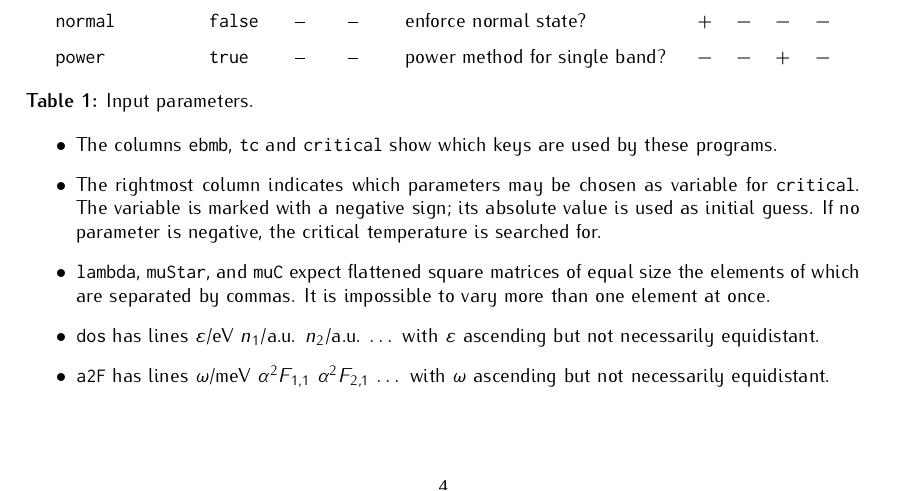
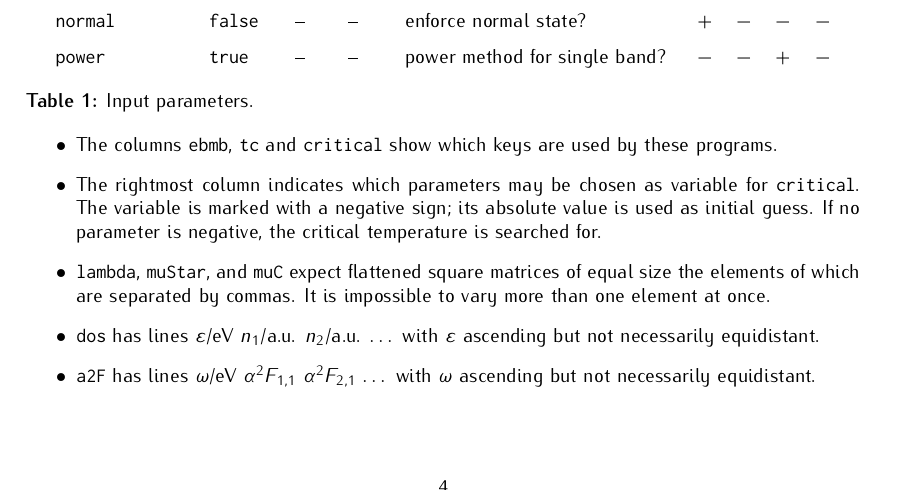
Before and after one commit to janberges/ebmb, a LaTeX document (manual/ebmb.tex): part of page 4 of 5, cut so that both start at the same text. Compiled offline with pdfLaTeX.

Commit message:
Fix documented units (thanks to Nina Girotto)

```diff
--- a/manual/ebmb.tex
+++ b/manual/ebmb.tex
@@ -394,7 +394,7 @@
                equidistant.
 
             \item
-               \texttt{a2F} has lines $\omega$/meV $\alpha^2 F_{1, 1}$ $\alpha^2
+               \texttt{a2F} has lines $\omega$/eV $\alpha^2 F_{1, 1}$ $\alpha^2
                F_{2, 1}$ $\dots$ with $\omega$ ascending but not necessarily
                equidistant.
          \end{itemize}
```
Also changed, not shown: 1 other file.
